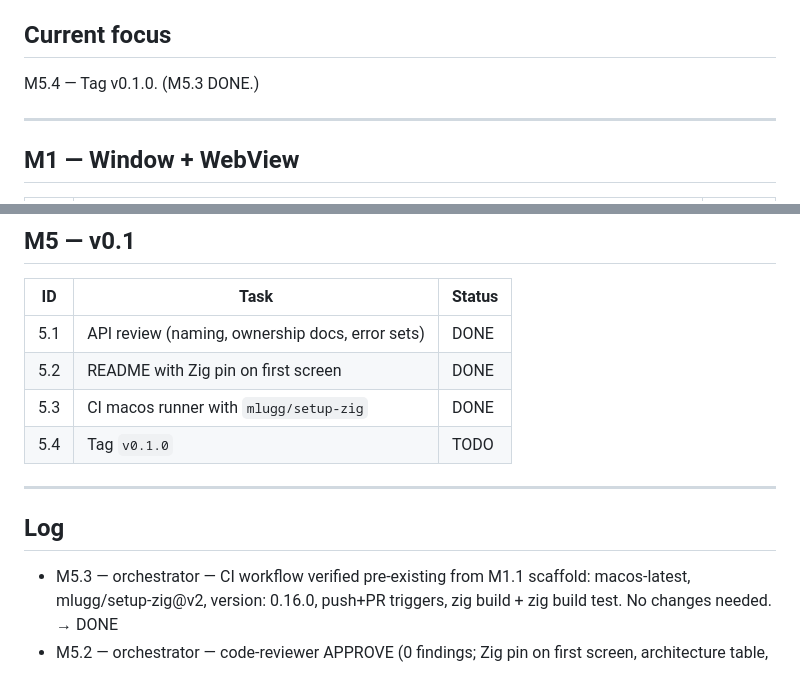
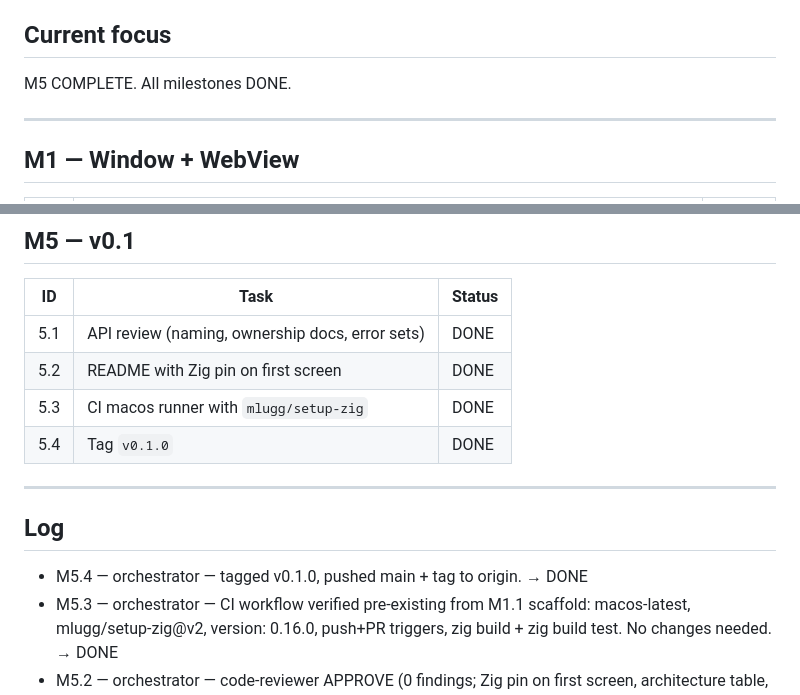
Before and after one commit to polymorphl/wkz, a Markdown page: TASK.md, 2 parts joined by grey strips. GitHub-like rendering.

Commit message:
chore: mark M5.4 DONE — v0.1.0 tagged and pushed

```diff
--- a/TASK.md
+++ b/TASK.md
@@ -4,7 +4,7 @@ Single source of truth for work. Statuses: `TODO → IN_PROGRESS → IN_REVIEW
 
 ## Current focus
 
-M5.4 — Tag v0.1.0. (M5.3 DONE.)
+M5 COMPLETE. All milestones DONE.
 
 ---
 
@@ -53,12 +53,13 @@ M5.4 — Tag v0.1.0. (M5.3 DONE.)
 | 5.1 | API review (naming, ownership docs, error sets) | DONE |
 | 5.2 | README with Zig pin on first screen | DONE |
 | 5.3 | CI macos runner with `mlugg/setup-zig` | DONE |
-| 5.4 | Tag `v0.1.0` | TODO |
+| 5.4 | Tag `v0.1.0` | DONE |
 
 ---
 
 ## Log
 
+- M5.4 — orchestrator — tagged v0.1.0, pushed main + tag to origin. → DONE
 - M5.3 — orchestrator — CI workflow verified pre-existing from M1.1 scaffold: macos-latest, mlugg/setup-zig@v2, version: 0.16.0, push+PR triggers, zig build + zig build test. No changes needed. → DONE
 - M5.2 — orchestrator — code-reviewer APPROVE (0 findings; Zig pin on first screen, architecture table, dependency section with commit hash, design rules all verified accurate vs CLAUDE.md). Committed. → DONE
 - M5.1 — orchestrator — code-reviewer APPROVE_WITH_MINORS (MINOR: assert comment misleading for ReleaseSafe; assert wording fixed). 121/122 (1 skipped: nil-ivar debug-panic test correct). Changes: addHandler private, debug.assert on unattached bridge, evaluate log.warn, mimeForPath [:0]const u8, deinit by-value, root.zig doc, ownership/routing comments. Committed. → DONE
```
